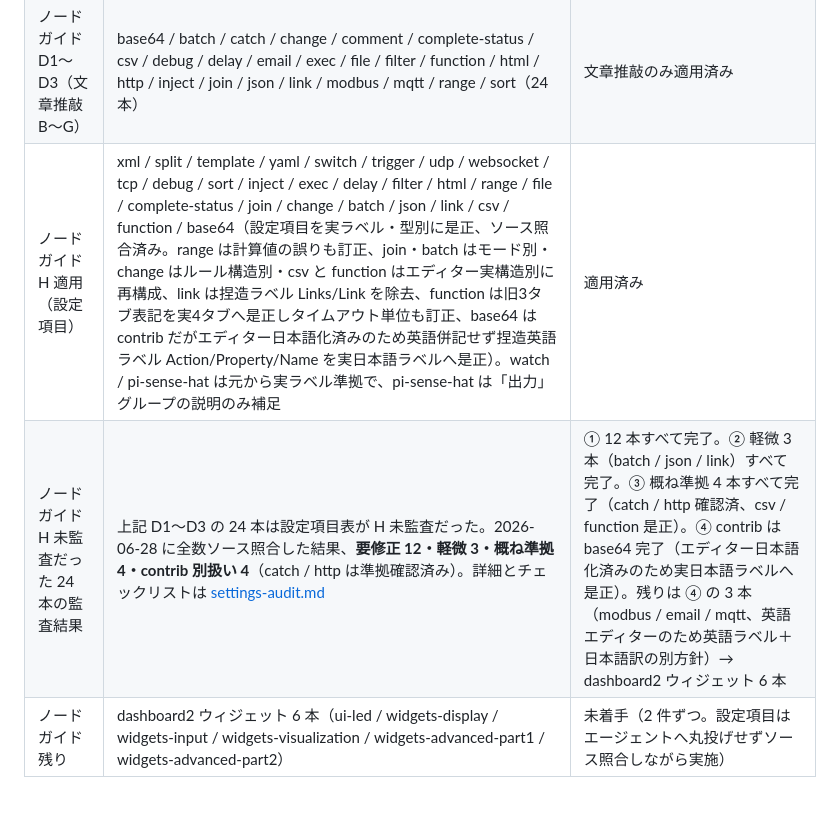
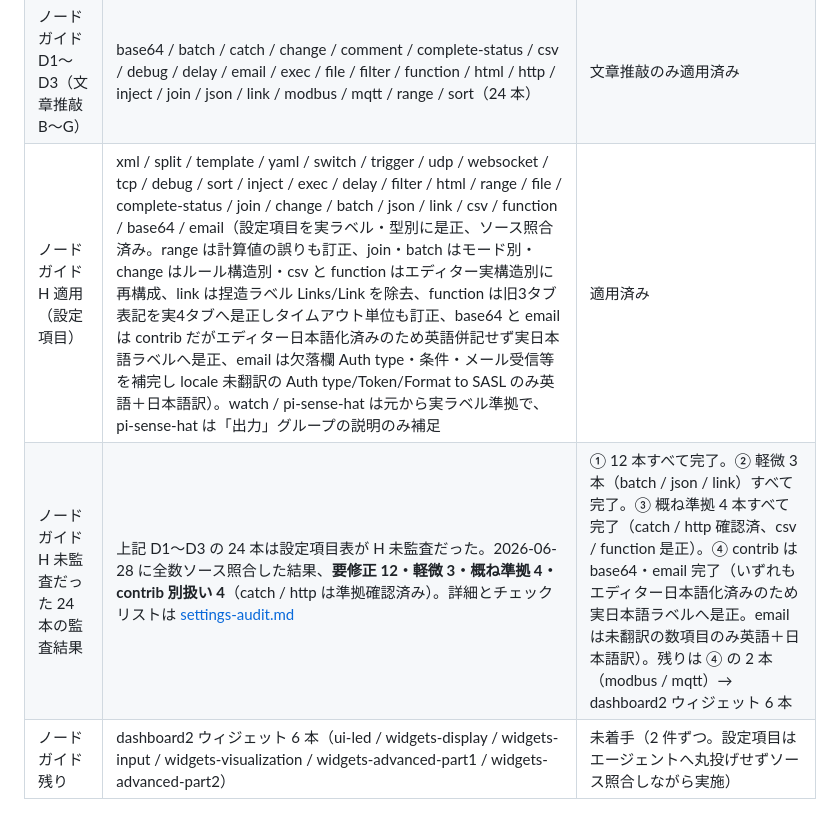
Before and after one commit to GMSTechJP/gmstechjp.github.io, a Markdown page: docs/style-guide.md, the part around the change. GitHub-like rendering.

Commit message:
docs: 設定項目監査の email 完了を反映
- settings-audit.md: email 行を [x]（エディター大半が日本語化済み。実日本語
  ラベルへ是正、欠落欄を補完、受信の SSLを使用 を訂正、未翻訳項目のみ英語＋
  日本語訳。1ac2871）
- style-guide.md: H適用リストに email 追記、進捗ステータスを更新
  （④ contrib 残り2本 modbus/mqtt）

Co-Authored-By: Claude Opus 4.8 (1M context) <noreply@anthropic.com>

```diff
--- a/docs/style-guide.md
+++ b/docs/style-guide.md
@@ -119,6 +119,6 @@ Node-RED ガイドサイトの解説文と図解を、落ち着いた日本語
 | フェーズ 4 | dashboard2-overview / layout、editor-tips、settings、function-node2・3 | 適用済み |
 | 環境構築・トップ | learning-environment / local-pi-exercise / raspberry-pi-install / windows-install / index | 適用済み |
 | ノードガイド D1〜D3（文章推敲 B〜G） | base64 / batch / catch / change / comment / complete-status / csv / debug / delay / email / exec / file / filter / function / html / http / inject / join / json / link / modbus / mqtt / range / sort（24 本） | 文章推敲のみ適用済み |
-| ノードガイド H 適用（設定項目） | xml / split / template / yaml / switch / trigger / udp / websocket / tcp / debug / sort / inject / exec / delay / filter / html / range / file / complete-status / join / change / batch / json / link / csv / function / base64（設定項目を実ラベル・型別に是正、ソース照合済み。range は計算値の誤りも訂正、join・batch はモード別・change はルール構造別・csv と function はエディター実構造別に再構成、link は捏造ラベル Links/Link を除去、function は旧3タブ表記を実4タブへ是正しタイムアウト単位も訂正、base64 は contrib だがエディター日本語化済みのため英語併記せず捏造英語ラベル Action/Property/Name を実日本語ラベルへ是正）。watch / pi-sense-hat は元から実ラベル準拠で、pi-sense-hat は「出力」グループの説明のみ補足 | 適用済み |
-| ノードガイド H 未監査だった 24 本の監査結果 | 上記 D1〜D3 の 24 本は設定項目表が H 未監査だった。2026-06-28 に全数ソース照合した結果、**要修正 12・軽微 3・概ね準拠 4・contrib 別扱い 4**（catch / http は準拠確認済み）。詳細とチェックリストは [settings-audit.md](settings-audit.md) | ① 12 本すべて完了。② 軽微 3 本（batch / json / link）すべて完了。③ 概ね準拠 4 本すべて完了（catch / http 確認済、csv / function 是正）。④ contrib は base64 完了（エディター日本語化済みのため実日本語ラベルへ是正）。残りは ④ の 3 本（modbus / email / mqtt、英語エディターのため英語ラベル＋日本語訳の別方針）→ dashboard2 ウィジェット 6 本 |
+| ノードガイド H 適用（設定項目） | xml / split / template / yaml / switch / trigger / udp / websocket / tcp / debug / sort / inject / exec / delay / filter / html / range / file / complete-status / join / change / batch / json / link / csv / function / base64 / email（設定項目を実ラベル・型別に是正、ソース照合済み。range は計算値の誤りも訂正、join・batch はモード別・change はルール構造別・csv と function はエディター実構造別に再構成、link は捏造ラベル Links/Link を除去、function は旧3タブ表記を実4タブへ是正しタイムアウト単位も訂正、base64 と email は contrib だがエディター日本語化済みのため英語併記せず実日本語ラベルへ是正、email は欠落欄 Auth type・条件・メール受信等を補完し locale 未翻訳の Auth type/Token/Format to SASL のみ英語＋日本語訳）。watch / pi-sense-hat は元から実ラベル準拠で、pi-sense-hat は「出力」グループの説明のみ補足 | 適用済み |
+| ノードガイド H 未監査だった 24 本の監査結果 | 上記 D1〜D3 の 24 本は設定項目表が H 未監査だった。2026-06-28 に全数ソース照合した結果、**要修正 12・軽微 3・概ね準拠 4・contrib 別扱い 4**（catch / http は準拠確認済み）。詳細とチェックリストは [settings-audit.md](settings-audit.md) | ① 12 本すべて完了。② 軽微 3 本（batch / json / link）すべて完了。③ 概ね準拠 4 本すべて完了（catch / http 確認済、csv / function 是正）。④ contrib は base64・email 完了（いずれもエディター日本語化済みのため実日本語ラベルへ是正。email は未翻訳の数項目のみ英語＋日本語訳）。残りは ④ の 2 本（modbus / mqtt）→ dashboard2 ウィジェット 6 本 |
 | ノードガイド 残り | dashboard2 ウィジェット 6 本（ui-led / widgets-display / widgets-input / widgets-visualization / widgets-advanced-part1 / widgets-advanced-part2） | 未着手（2 件ずつ。設定項目はエージェントへ丸投げせずソース照合しながら実施） |
```
Also changed, not shown: docs/settings-audit.md (+1 -1 lines).
